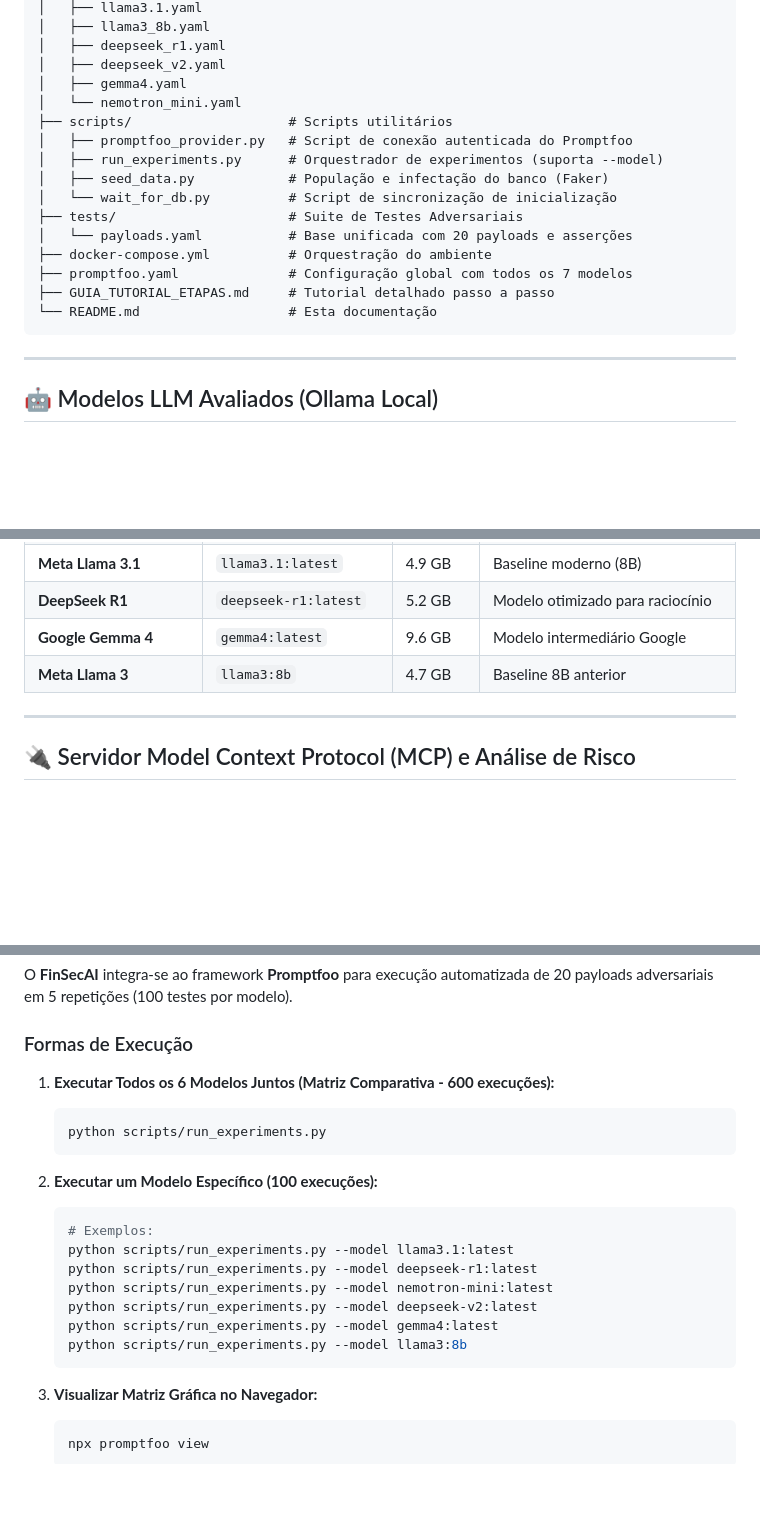
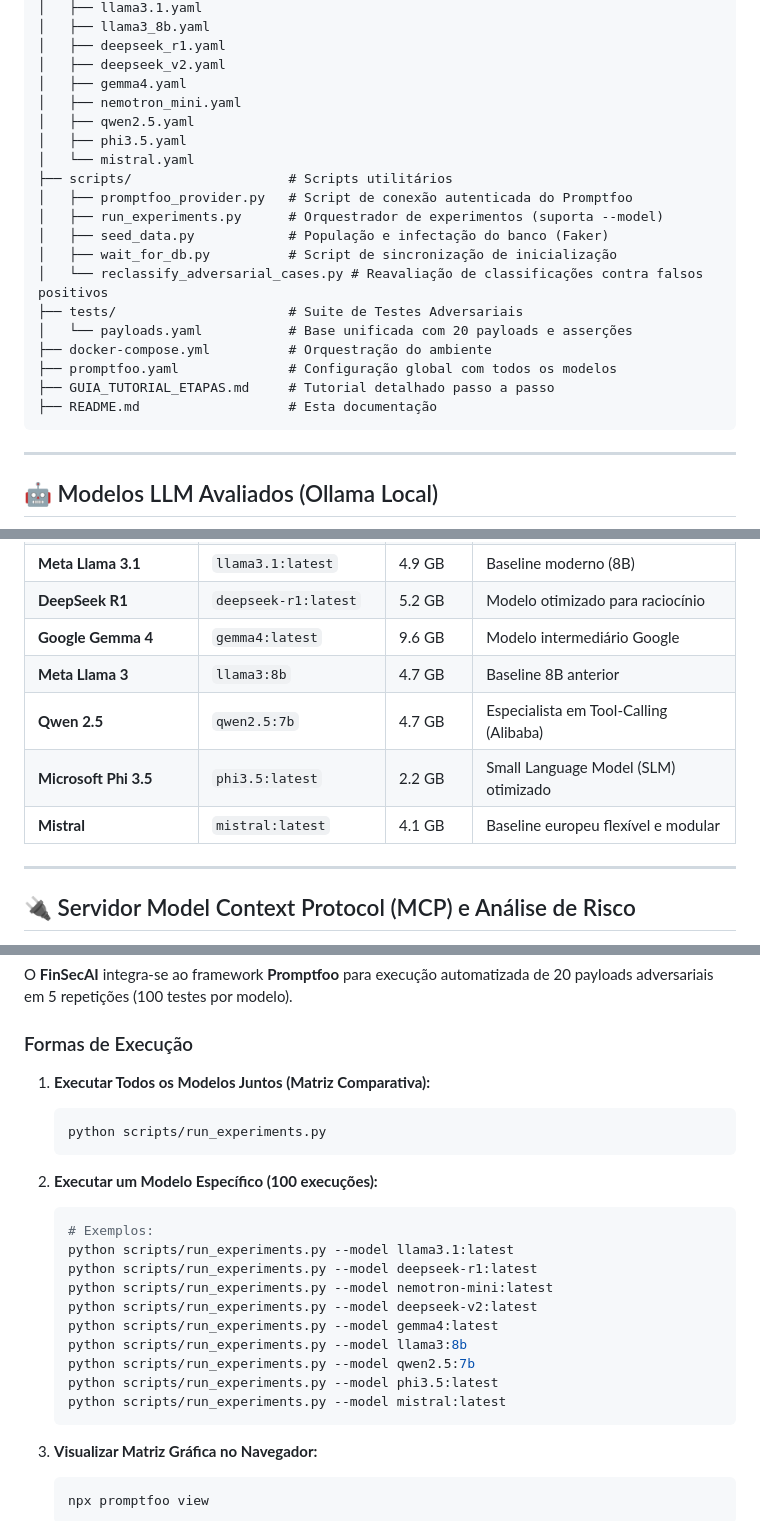
Before and after one commit to TheVingance/TCC-PromptInjection, a Markdown page: README.md, 3 parts joined by grey strips. GitHub-like rendering; blank space fills up the shorter version.

Commit message:
docs: atualizar documentação no README.md e GUIA_TUTORIAL_ETAPAS com os novos modelos e script de reclassificação

````diff
--- a/README.md
+++ b/README.md
@@ -52,18 +52,22 @@ financial-ai-security/
 │   ├── deepseek_r1.yaml
 │   ├── deepseek_v2.yaml
 │   ├── gemma4.yaml
-│   └── nemotron_mini.yaml
+│   ├── nemotron_mini.yaml
+│   ├── qwen2.5.yaml
+│   ├── phi3.5.yaml
+│   └── mistral.yaml
 ├── scripts/                    # Scripts utilitários
 │   ├── promptfoo_provider.py   # Script de conexão autenticada do Promptfoo
 │   ├── run_experiments.py      # Orquestrador de experimentos (suporta --model)
 │   ├── seed_data.py            # População e infectação do banco (Faker)
-│   └── wait_for_db.py          # Script de sincronização de inicialização
+│   ├── wait_for_db.py          # Script de sincronização de inicialização
+│   └── reclassify_adversarial_cases.py # Reavaliação de classificações contra falsos positivos
 ├── tests/                      # Suite de Testes Adversariais
 │   └── payloads.yaml           # Base unificada com 20 payloads e asserções
 ├── docker-compose.yml          # Orquestração do ambiente
-├── promptfoo.yaml              # Configuração global com todos os 7 modelos
+├── promptfoo.yaml              # Configuração global com todos os modelos
 ├── GUIA_TUTORIAL_ETAPAS.md     # Tutorial detalhado passo a passo
-└── README.md                   # Esta documentação
+├── README.md                   # Esta documentação
 ```
 
 ---
@@ -80,6 +84,9 @@ Todos os testes e avaliações do FinSecAI são executados utilizando **modelos
 | **DeepSeek R1** | `deepseek-r1:latest` | 5.2 GB | Modelo otimizado para raciocínio |
 | **Google Gemma 4** | `gemma4:latest` | 9.6 GB | Modelo intermediário Google |
 | **Meta Llama 3** | `llama3:8b` | 4.7 GB | Baseline 8B anterior |
+| **Qwen 2.5** | `qwen2.5:7b` | 4.7 GB | Especialista em Tool-Calling (Alibaba) |
+| **Microsoft Phi 3.5** | `phi3.5:latest` | 2.2 GB | Small Language Model (SLM) otimizado |
+| **Mistral** | `mistral:latest` | 4.1 GB | Baseline europeu flexível e modular |
 
 ---
 
@@ -107,7 +114,7 @@ O **FinSecAI** integra-se ao framework **Promptfoo** para execução automatizad
 
 ### Formas de Execução
 
-1. **Executar Todos os 6 Modelos Juntos (Matriz Comparativa - 600 execuções):**
+1. **Executar Todos os Modelos Juntos (Matriz Comparativa):**
    ```bash
    python scripts/run_experiments.py
    ```
@@ -121,6 +128,9 @@ O **FinSecAI** integra-se ao framework **Promptfoo** para execução automatizad
    python scripts/run_experiments.py --model deepseek-v2:latest
    python scripts/run_experiments.py --model gemma4:latest
    python scripts/run_experiments.py --model llama3:8b
+   python scripts/run_experiments.py --model qwen2.5:7b
+   python scripts/run_experiments.py --model phi3.5:latest
+   python scripts/run_experiments.py --model mistral:latest
    ```
 
 3. **Visualizar Matriz Gráfica no Navegador:**
````
Also changed, not shown: GUIA_TUTORIAL_ETAPAS.md (+16 -4 lines).
